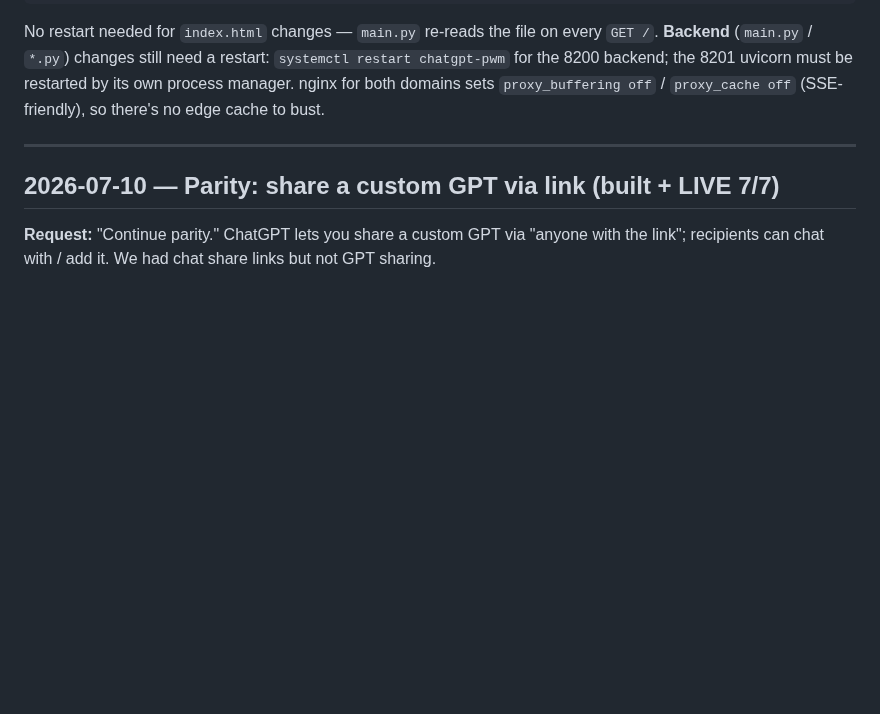
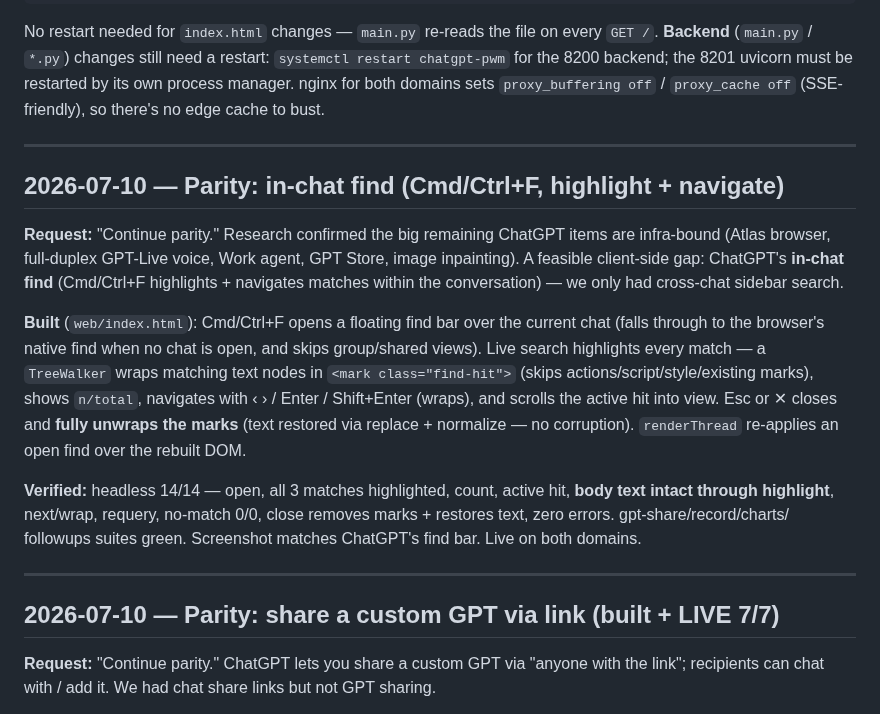
Before and after one commit to integritynoble/ChatGPT_PWM, a Markdown page: SESSION_HISTORY.md, the part around the change. GitHub-like rendering; blank space fills up the shorter version.

Commit message:
docs: record in-chat find parity feature
Co-Authored-By: Claude Fable 5 <noreply@anthropic.com>

```diff
--- a/SESSION_HISTORY.md
+++ b/SESSION_HISTORY.md
@@ -29,6 +29,31 @@ No restart needed for `index.html` changes — `main.py` re-reads the file on ev
 `systemctl restart chatgpt-pwm` for the 8200 backend; the 8201 uvicorn must be
 restarted by its own process manager. nginx for both domains sets `proxy_buffering off`
 / `proxy_cache off` (SSE-friendly), so there's no edge cache to bust.
+
+---
+
+## 2026-07-10 — Parity: in-chat find (Cmd/Ctrl+F, highlight + navigate)
+
+**Request:** "Continue parity." Research confirmed the big remaining ChatGPT
+items are infra-bound (Atlas browser, full-duplex GPT-Live voice, Work agent,
+GPT Store, image inpainting). A feasible client-side gap: ChatGPT's **in-chat
+find** (Cmd/Ctrl+F highlights + navigates matches within the conversation) — we
+only had cross-chat sidebar search.
+
+**Built** (`web/index.html`): Cmd/Ctrl+F opens a floating find bar over the
+current chat (falls through to the browser's native find when no chat is open,
+and skips group/shared views). Live search highlights every match — a
+`TreeWalker` wraps matching text nodes in `<mark class="find-hit">` (skips
+actions/script/style/existing marks), shows `n/total`, navigates with ‹ › /
+Enter / Shift+Enter (wraps), and scrolls the active hit into view. Esc or ✕
+closes and **fully unwraps the marks** (text restored via replace + normalize —
+no corruption). `renderThread` re-applies an open find over the rebuilt DOM.
+
+**Verified:** headless 14/14 — open, all 3 matches highlighted, count, active
+hit, **body text intact through highlight**, next/wrap, requery, no-match 0/0,
+close removes marks + restores text, zero errors. gpt-share/record/charts/
+followups suites green. Screenshot matches ChatGPT's find bar. Live on both
+domains.
 
 ---
 
```
